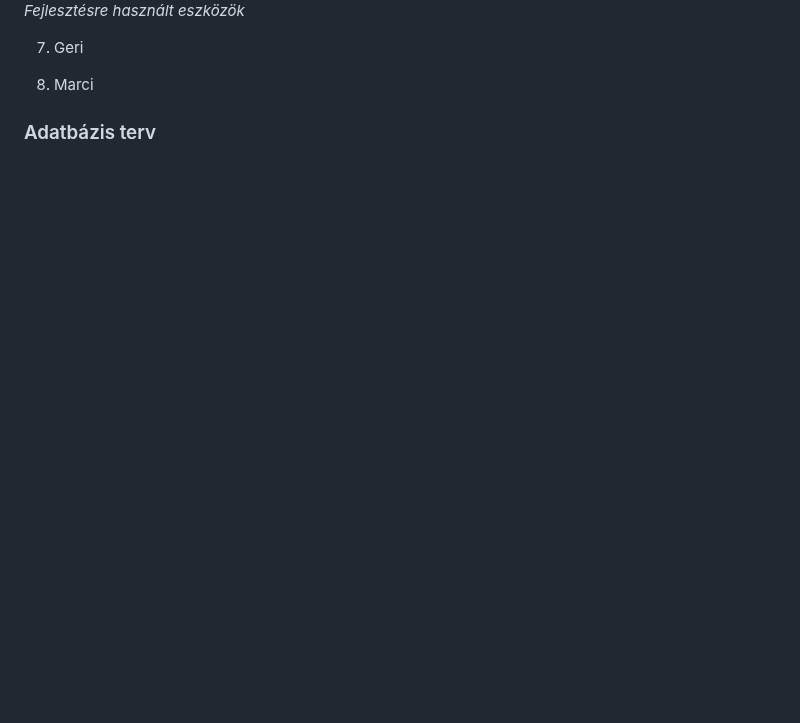
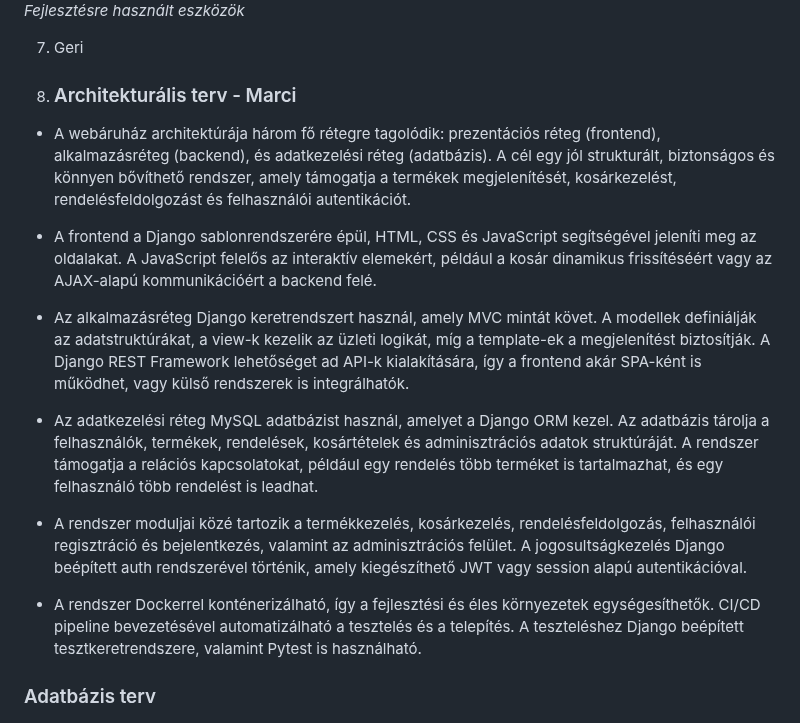
Before and after one commit to mzsl03/webshop, a Markdown page: rendszerterv.md, the part around the change. Drawn GitHub-style; blank space fills up the shorter version.

Commit message:
docs: added architectural plan to rendszerterv.md

```diff
--- a/rendszerterv.md
+++ b/rendszerterv.md
@@ -109,15 +109,39 @@ A rendszer teljes mértékben open source komponensekre épül, nem használ meg
 
 
 
-8. Marci
 
 
+8.  ### Architekturális terv - Marci
+- A webáruház architektúrája három fő rétegre tagolódik: prezentációs réteg (frontend), alkalmazásréteg (backend),
+és adatkezelési réteg (adatbázis). A cél egy jól strukturált, biztonságos és könnyen bővíthető rendszer,
+amely támogatja a termékek megjelenítését, kosárkezelést, rendelésfeldolgozást és felhasználói autentikációt.
 
 
+- A frontend a Django sablonrendszerére épül, HTML, CSS és JavaScript segítségével jeleníti meg az oldalakat.
+A JavaScript felelős az interaktív elemekért,
+például a kosár dinamikus frissítéséért vagy az AJAX-alapú kommunikációért a backend felé.
 
 
+- Az alkalmazásréteg Django keretrendszert használ, amely MVC mintát követ.
+A modellek definiálják az adatstruktúrákat, a view-k kezelik az üzleti logikát,
+míg a template-ek a megjelenítést biztosítják. A Django REST Framework lehetőséget ad API-k kialakítására,
+így a frontend akár SPA-ként is működhet, vagy külső rendszerek is integrálhatók.
 
 
+- Az adatkezelési réteg MySQL adatbázist használ, amelyet a Django ORM kezel.
+Az adatbázis tárolja a felhasználók, termékek, rendelések, kosártételek és adminisztrációs adatok struktúráját.
+A rendszer támogatja a relációs kapcsolatokat, például egy rendelés több terméket is tartalmazhat,
+és egy felhasználó több rendelést is leadhat.
+
+
+- A rendszer moduljai közé tartozik a termékkezelés, kosárkezelés, rendelésfeldolgozás,
+felhasználói regisztráció és bejelentkezés, valamint az adminisztrációs felület.
+A jogosultságkezelés Django beépített auth rendszerével történik, amely kiegészíthető JWT vagy session alapú autentikációval.
+
+
+- A rendszer Dockerrel konténerizálható, így a fejlesztési és éles környezetek egységesíthetők.
+CI/CD pipeline bevezetésével automatizálható a tesztelés és a telepítés.
+A teszteléshez Django beépített tesztkeretrendszere, valamint Pytest is használható.
 
 ### Adatbázis terv
 
```
